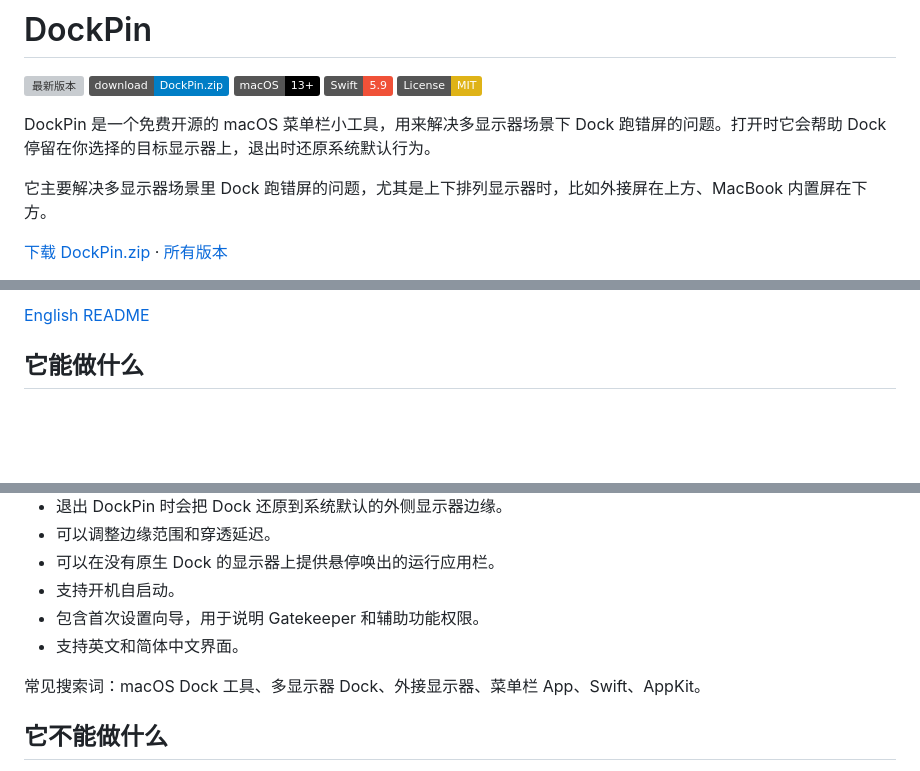
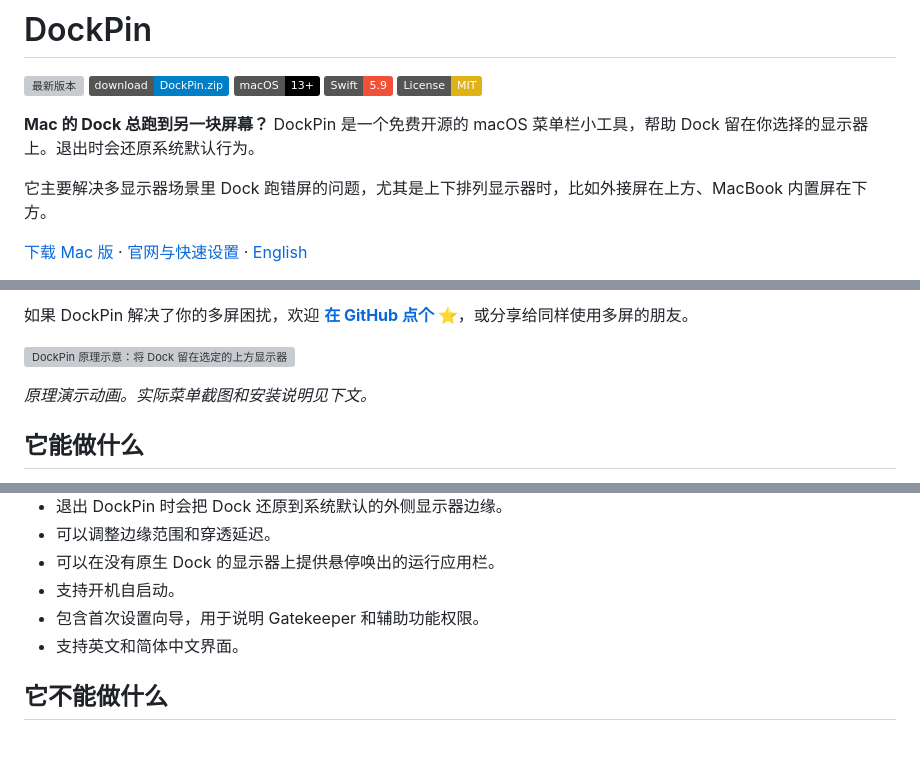
Before and after one commit to kangaroo-demo/DockPin, a Markdown page: README.zh-CN.md, 3 parts joined by grey strips. Drawn GitHub-style; badges without logos; blank space fills up the shorter version; grey boxes are pictures that could not be loaded.

```diff
--- a/README.zh-CN.md
+++ b/README.zh-CN.md
@@ -6,9 +6,9 @@
 ![Swift 5.9](https://img.shields.io/badge/Swift-5.9-F05138?logo=swift)
 [![MIT License](https://img.shields.io/badge/License-MIT-yellow.svg)](LICENSE)
 
-DockPin 是一个免费开源的 macOS 菜单栏小工具，用来解决多显示器场景下 Dock 跑错屏的问题。打开时它会帮助 Dock 停留在你选择的目标显示器上，退出时还原系统默认行为。
+**Mac 的 Dock 总跑到另一块屏幕？** DockPin 是一个免费开源的 macOS 菜单栏小工具，帮助 Dock 留在你选择的显示器上。退出时会还原系统默认行为。
 
 它主要解决多显示器场景里 Dock 跑错屏的问题，尤其是上下排列显示器时，比如外接屏在上方、MacBook 内置屏在下方。
 
-[下载 DockPin.zip](https://github.com/kangaroo-demo/DockPin/releases/latest/download/DockPin.zip) · [所有版本](https://github.com/kangaroo-demo/DockPin/releases)
+[下载 Mac 版](https://github.com/kangaroo-demo/DockPin/releases/latest/download/DockPin.zip) · [官网与快速设置](https://kangaroo-demo.github.io/DockPin/zh/) · [English](README.md)
 
@@ -16,5 +16,9 @@ DockPin 是一个免费开源的 macOS 菜单栏小工具，用来解决多显
 
-[English README](README.md)
+如果 DockPin 解决了你的多屏困扰，欢迎 **[在 GitHub 点个 ⭐](https://github.com/kangaroo-demo/DockPin)**，或分享给同样使用多屏的朋友。
+
+![DockPin 原理示意：将 Dock 留在选定的上方显示器](docs/images/dockpin-demo.gif)
+
+*原理演示动画。实际菜单截图和安装说明见下文。*
 
 ## 它能做什么
 
@@ -29,8 +33,6 @@ DockPin 是一个免费开源的 macOS 菜单栏小工具，用来解决多显
 - 支持开机自启动。
 - 包含首次设置向导，用于说明 Gatekeeper 和辅助功能权限。
 - 支持英文和简体中文界面。
-
-常见搜索词：macOS Dock 工具、多显示器 Dock、外接显示器、菜单栏 App、Swift、AppKit。
 
 ## 它不能做什么
 
```
Also changed, not shown: other parts of README.zh-CN.md (+1 -1 lines), README.md (+8 -6 lines), docs/OUTREACH.md (added, +24 -0 lines), docs/PROMOTION.md (added, +60 -0 lines), docs/REPOSITORY_METADATA.md (+10 -3 lines), docs/images/app-icon.png (added), docs/images/demo-still.png (added), docs/images/social-card.png (added), 9 other files.
